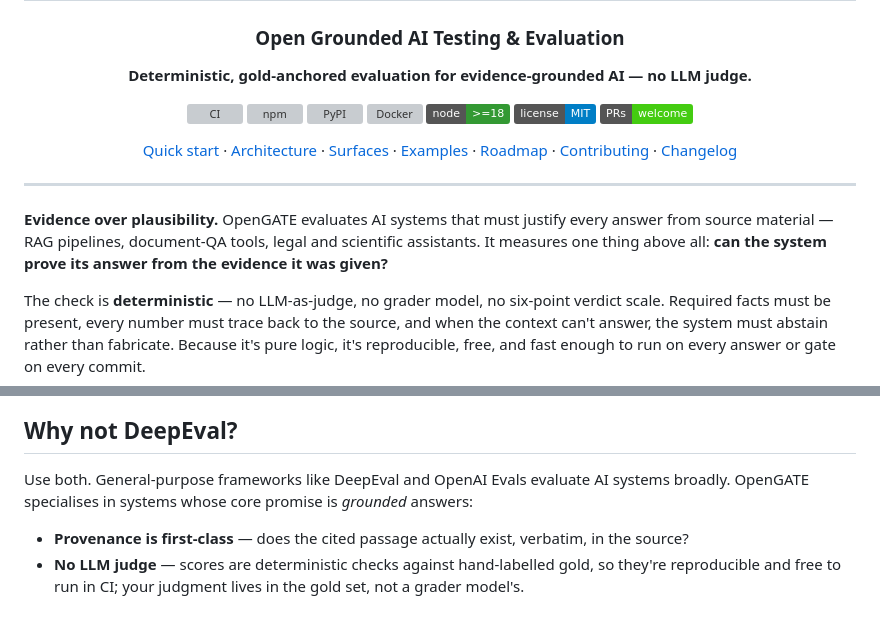
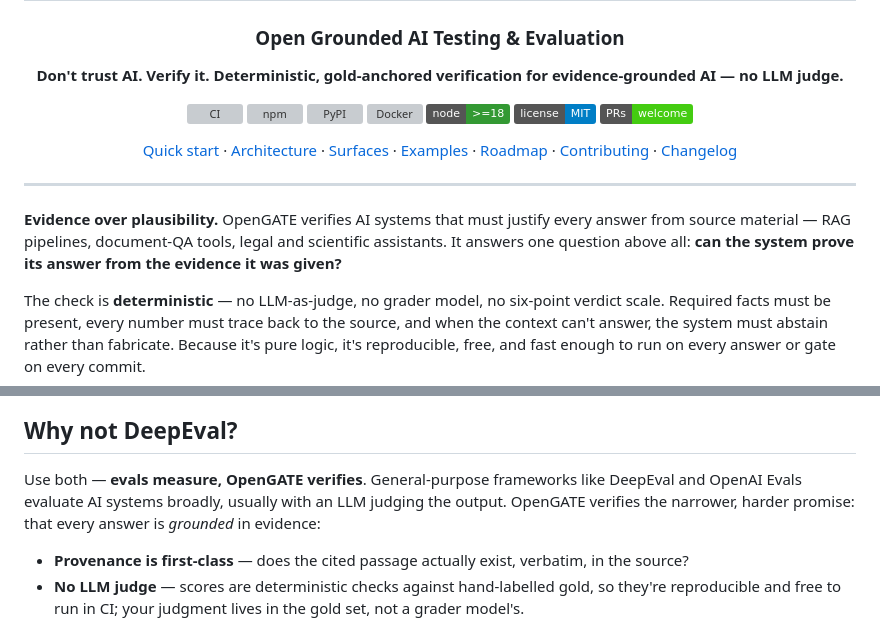
Before and after one commit to nickjlamb/opengate, a Markdown page: README.md, 2 parts joined by grey strips. GitHub-like rendering; badges without logos; grey boxes are pictures that could not be loaded.

Commit message:
Reposition README: verification-first messaging (no LLM judge)

```diff
--- a/README.md
+++ b/README.md
@@ -4,7 +4,7 @@
 
 ### Open Grounded AI Testing & Evaluation
 
-**Deterministic, gold-anchored evaluation for evidence-grounded AI — no LLM judge.**
+**Don't trust AI. Verify it. Deterministic, gold-anchored verification for evidence-grounded AI — no LLM judge.**
 
 [![CI](https://github.com/nickjlamb/opengate/actions/workflows/ci.yml/badge.svg)](https://github.com/nickjlamb/opengate/actions/workflows/ci.yml)
 [![npm](https://img.shields.io/npm/v/%40pharmatools%2Fopengate?label=npm&logo=npm&color=cb3837)](https://www.npmjs.com/package/@pharmatools/opengate)
@@ -20,7 +20,7 @@
 
 ---
 
-**Evidence over plausibility.** OpenGATE evaluates AI systems that must justify every answer from source material — RAG pipelines, document-QA tools, legal and scientific assistants. It measures one thing above all: **can the system prove its answer from the evidence it was given?**
+**Evidence over plausibility.** OpenGATE verifies AI systems that must justify every answer from source material — RAG pipelines, document-QA tools, legal and scientific assistants. It answers one question above all: **can the system prove its answer from the evidence it was given?**
 
 The check is **deterministic** — no LLM-as-judge, no grader model, no six-point verdict scale. Required facts must be present, every number must trace back to the source, and when the context can't answer, the system must abstain rather than fabricate. Because it's pure logic, it's reproducible, free, and fast enough to run on every answer or gate on every commit.
 
@@ -95,7 +95,7 @@ flowchart LR
 
 ## Why not DeepEval?
 
-Use both. General-purpose frameworks like DeepEval and OpenAI Evals evaluate AI systems broadly. OpenGATE specialises in systems whose core promise is *grounded* answers:
+Use both — **evals measure, OpenGATE verifies**. General-purpose frameworks like DeepEval and OpenAI Evals evaluate AI systems broadly, usually with an LLM judging the output. OpenGATE verifies the narrower, harder promise: that every answer is *grounded* in evidence:
 
 - **Provenance is first-class** — does the cited passage actually exist, verbatim, in the source?
 - **No LLM judge** — scores are deterministic checks against hand-labelled gold, so they're reproducible and free to run in CI; your judgment lives in the gold set, not a grader model's.
```
